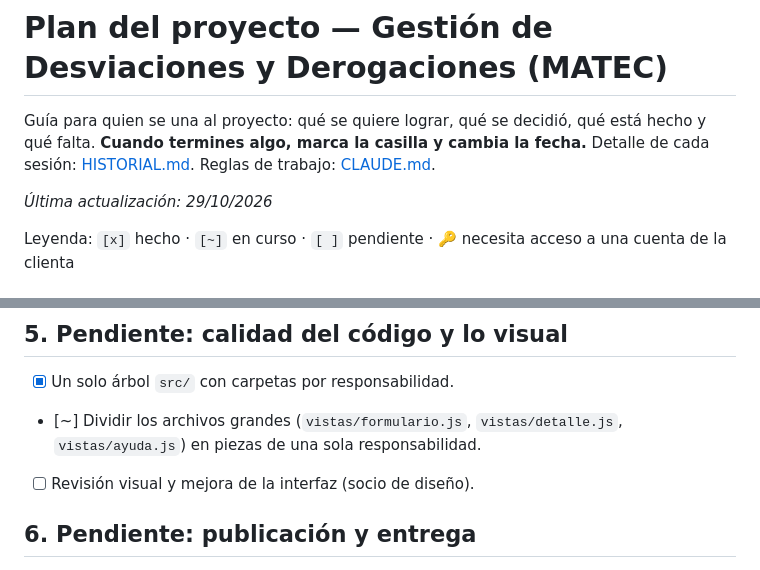
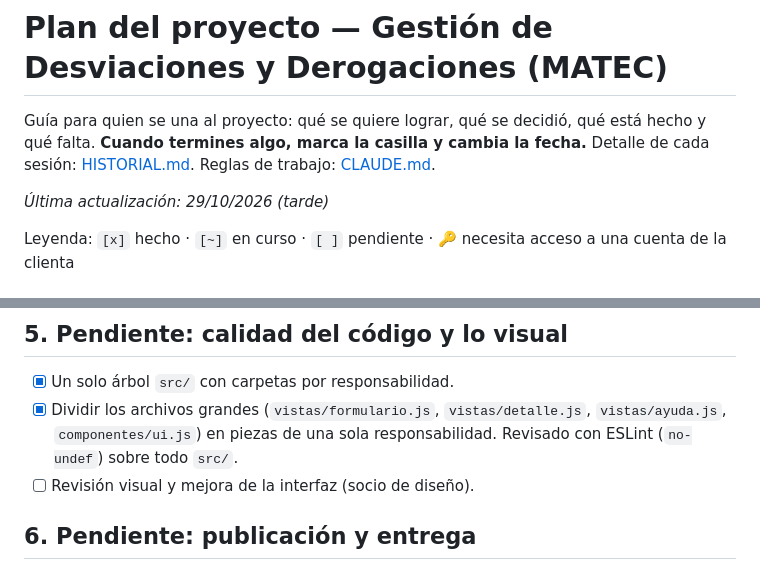
Before and after one commit to Luzyramirez1982/Gestion_Desviaciones_Derogaciones, a Markdown page: PLAN.md, 2 parts joined by grey strips. Rendered like a GitHub page.

```diff
--- a/PLAN.md
+++ b/PLAN.md
@@ -3,7 +3,7 @@
 Guía para quien se una al proyecto: qué se quiere lograr, qué se decidió, qué está hecho y qué falta.
 **Cuando termines algo, marca la casilla y cambia la fecha.** Detalle de cada sesión: [HISTORIAL.md](HISTORIAL.md). Reglas de trabajo: [CLAUDE.md](CLAUDE.md).
 
-_Última actualización: 29/10/2026_
+_Última actualización: 29/10/2026 (tarde)_
 
 Leyenda: `[x]` hecho · `[~]` en curso · `[ ]` pendiente · 🔑 necesita acceso a una cuenta de la clienta
 
@@ -51,7 +51,7 @@ Tareas una vez elegida:
 
 ## 5. Pendiente: calidad del código y lo visual
 - [x] Un solo árbol `src/` con carpetas por responsabilidad.
-- [~] Dividir los archivos grandes (`vistas/formulario.js`, `vistas/detalle.js`, `vistas/ayuda.js`) en piezas de una sola responsabilidad.
+- [x] Dividir los archivos grandes (`vistas/formulario.js`, `vistas/detalle.js`, `vistas/ayuda.js`, `componentes/ui.js`) en piezas de una sola responsabilidad. Revisado con ESLint (`no-undef`) sobre todo `src/`.
 - [ ] Revisión visual y mejora de la interfaz (socio de diseño).
 
 ## 6. Pendiente: publicación y entrega
```
Also changed, not shown: HISTORIAL.md (+8 -0 lines).
